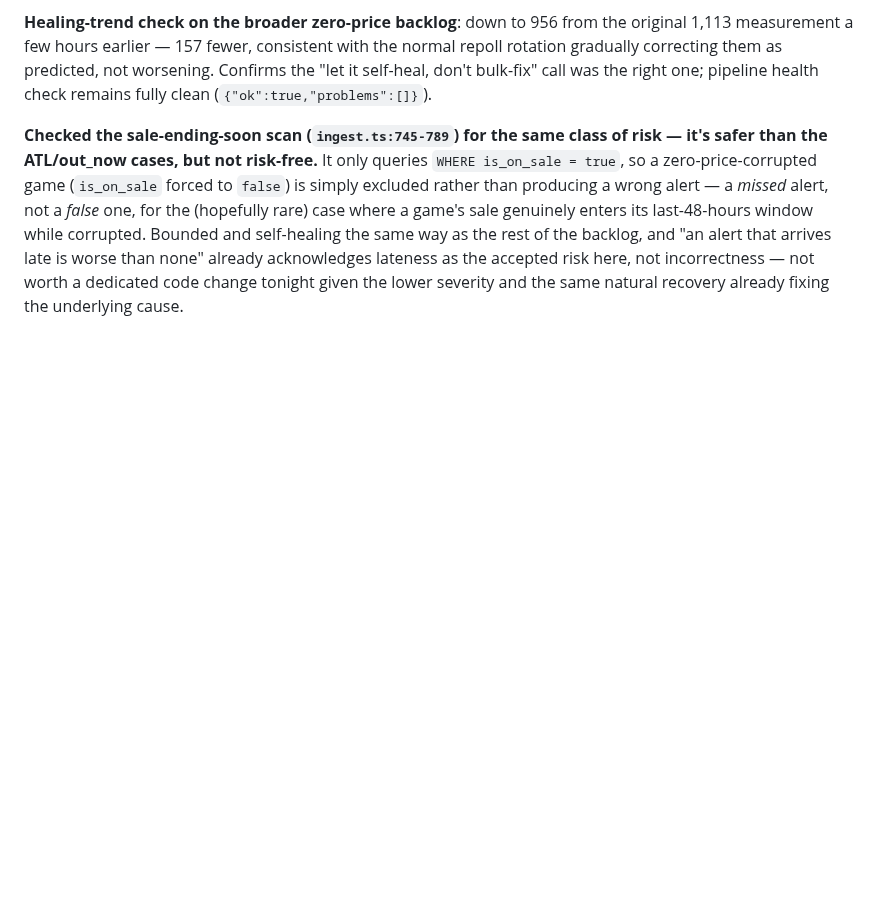
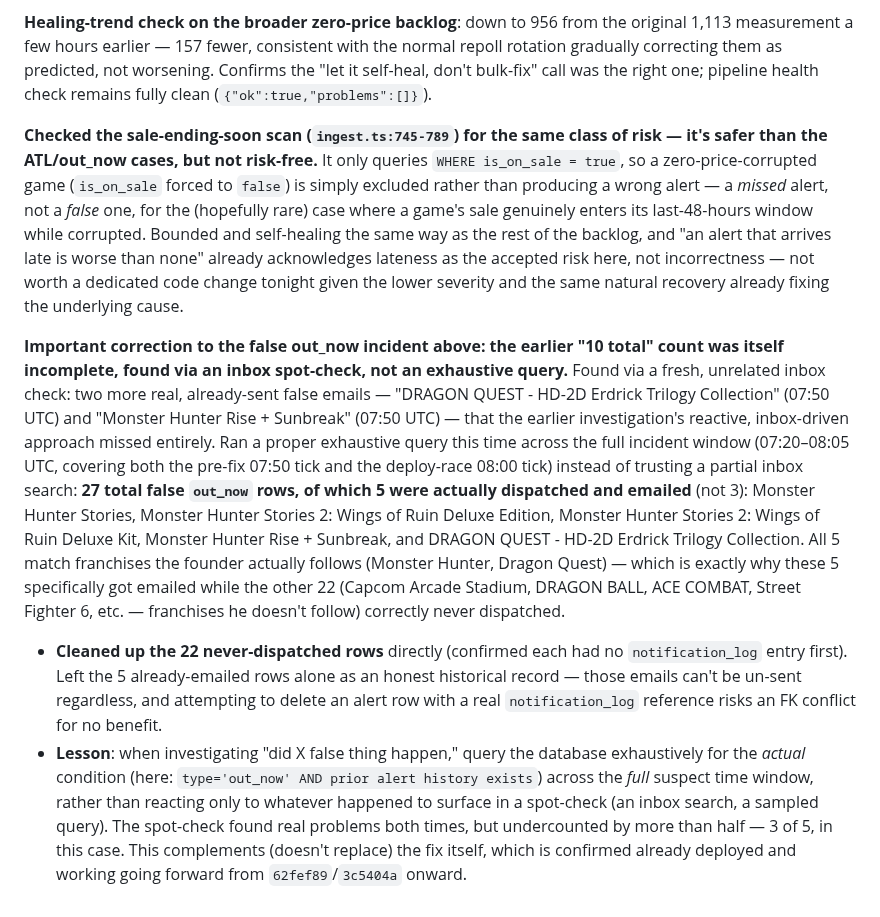
Before and after one commit to huntcuttin/blipd, a Markdown page: CLAUDE.md, the part around the change. Drawn GitHub-style; blank space fills up the shorter version.

Commit message:
Correct false out_now incident count: 27 total, 5 emailed (not 3), cleanup
Found via a fresh inbox check that "DRAGON QUEST - HD-2D Erdrick Trilogy
Collection" and "Monster Hunter Rise + Sunbreak" also got real false
emails at 07:50 UTC -- the earlier investigation's reactive, inbox-driven
approach missed them. Ran an exhaustive query across the full incident
window instead of trusting a partial search: 27 total false out_now
rows, 5 actually dispatched (all match franchises the founder follows:
Monster Hunter, Dragon Quest), 22 never dispatched.

Deleted the 22 never-dispatched rows after confirming none had a
notification_log entry. Left the 5 already-emailed rows as an honest
record -- can't undo those regardless, and deleting one with a real
notification_log reference risks an FK conflict for no benefit.

The fix itself is unaffected and still confirmed working going forward --
this is purely a more complete accounting of what already happened
before and during its deployment.

Co-Authored-By: Claude Sonnet 5 <noreply@anthropic.com>

```diff
--- a/CLAUDE.md
+++ b/CLAUDE.md
@@ -1141,3 +1141,7 @@ Ran the actual launch-readiness item #5 (follow a game, trigger a real alert, re
 **Healing-trend check on the broader zero-price backlog**: down to 956 from the original 1,113 measurement a few hours earlier — 157 fewer, consistent with the normal repoll rotation gradually correcting them as predicted, not worsening. Confirms the "let it self-heal, don't bulk-fix" call was the right one; pipeline health check remains fully clean (`{"ok":true,"problems":[]}`).
 
 **Checked the sale-ending-soon scan (`ingest.ts:745-789`) for the same class of risk — it's safer than the ATL/out_now cases, but not risk-free.** It only queries `WHERE is_on_sale = true`, so a zero-price-corrupted game (`is_on_sale` forced to `false`) is simply excluded rather than producing a wrong alert — a *missed* alert, not a *false* one, for the (hopefully rare) case where a game's sale genuinely enters its last-48-hours window while corrupted. Bounded and self-healing the same way as the rest of the backlog, and "an alert that arrives late is worse than none" already acknowledges lateness as the accepted risk here, not incorrectness — not worth a dedicated code change tonight given the lower severity and the same natural recovery already fixing the underlying cause.
+
+**Important correction to the false out_now incident above: the earlier "10 total" count was itself incomplete, found via an inbox spot-check, not an exhaustive query.** Found via a fresh, unrelated inbox check: two more real, already-sent false emails — "DRAGON QUEST - HD-2D Erdrick Trilogy Collection" (07:50 UTC) and "Monster Hunter Rise + Sunbreak" (07:50 UTC) — that the earlier investigation's reactive, inbox-driven approach missed entirely. Ran a proper exhaustive query this time across the full incident window (07:20–08:05 UTC, covering both the pre-fix 07:50 tick and the deploy-race 08:00 tick) instead of trusting a partial inbox search: **27 total false `out_now` rows, of which 5 were actually dispatched and emailed** (not 3): Monster Hunter Stories, Monster Hunter Stories 2: Wings of Ruin Deluxe Edition, Monster Hunter Stories 2: Wings of Ruin Deluxe Kit, Monster Hunter Rise + Sunbreak, and DRAGON QUEST - HD-2D Erdrick Trilogy Collection. All 5 match franchises the founder actually follows (Monster Hunter, Dragon Quest) — which is exactly why these 5 specifically got emailed while the other 22 (Capcom Arcade Stadium, DRAGON BALL, ACE COMBAT, Street Fighter 6, etc. — franchises he doesn't follow) correctly never dispatched.
+- **Cleaned up the 22 never-dispatched rows** directly (confirmed each had no `notification_log` entry first). Left the 5 already-emailed rows alone as an honest historical record — those emails can't be un-sent regardless, and attempting to delete an alert row with a real `notification_log` reference risks an FK conflict for no benefit.
+- **Lesson**: when investigating "did X false thing happen," query the database exhaustively for the *actual* condition (here: `type='out_now' AND prior alert history exists`) across the *full* suspect time window, rather than reacting only to whatever happened to surface in a spot-check (an inbox search, a sampled query). The spot-check found real problems both times, but undercounted by more than half — 3 of 5, in this case. This complements (doesn't replace) the fix itself, which is confirmed already deployed and working going forward from `62fef89`/`3c5404a` onward.
```
